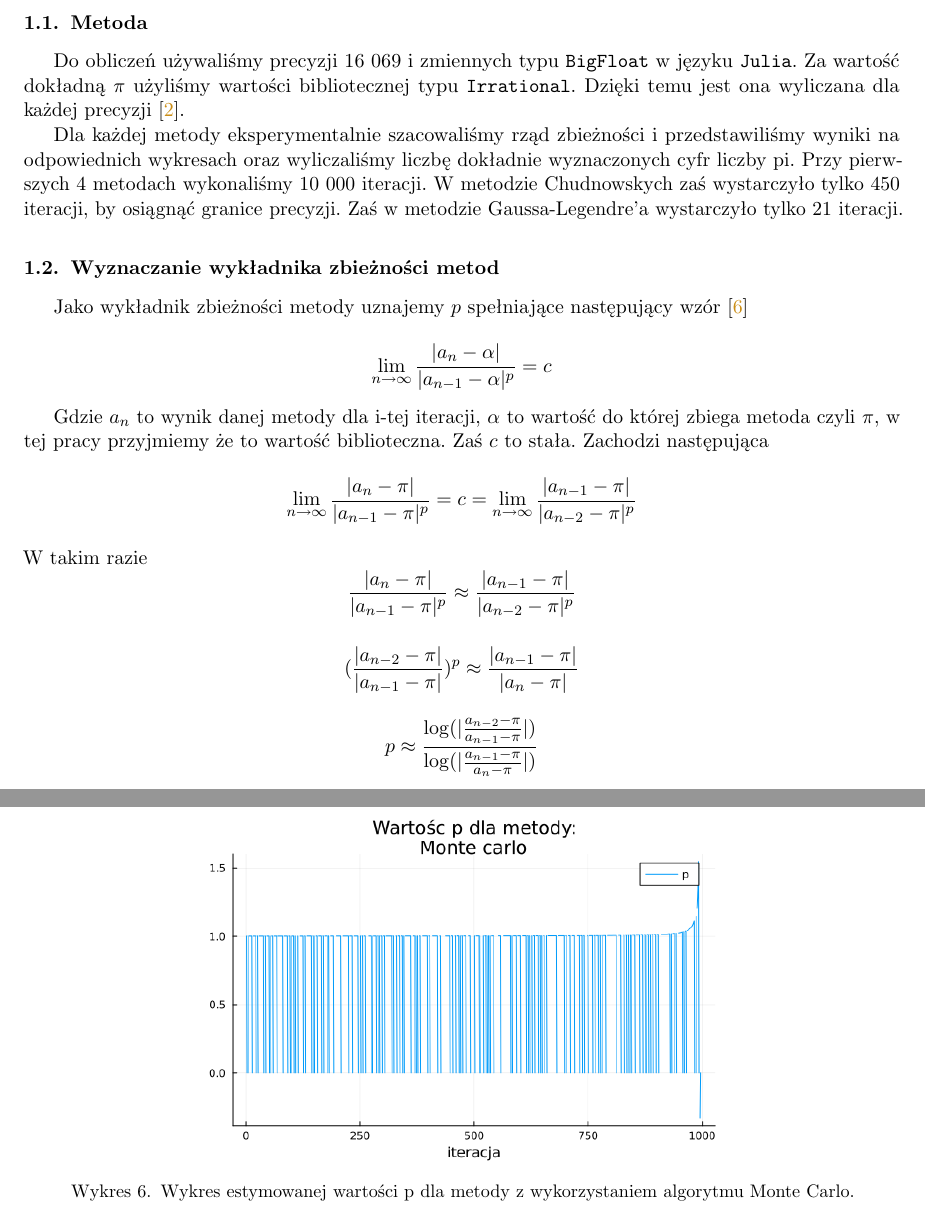
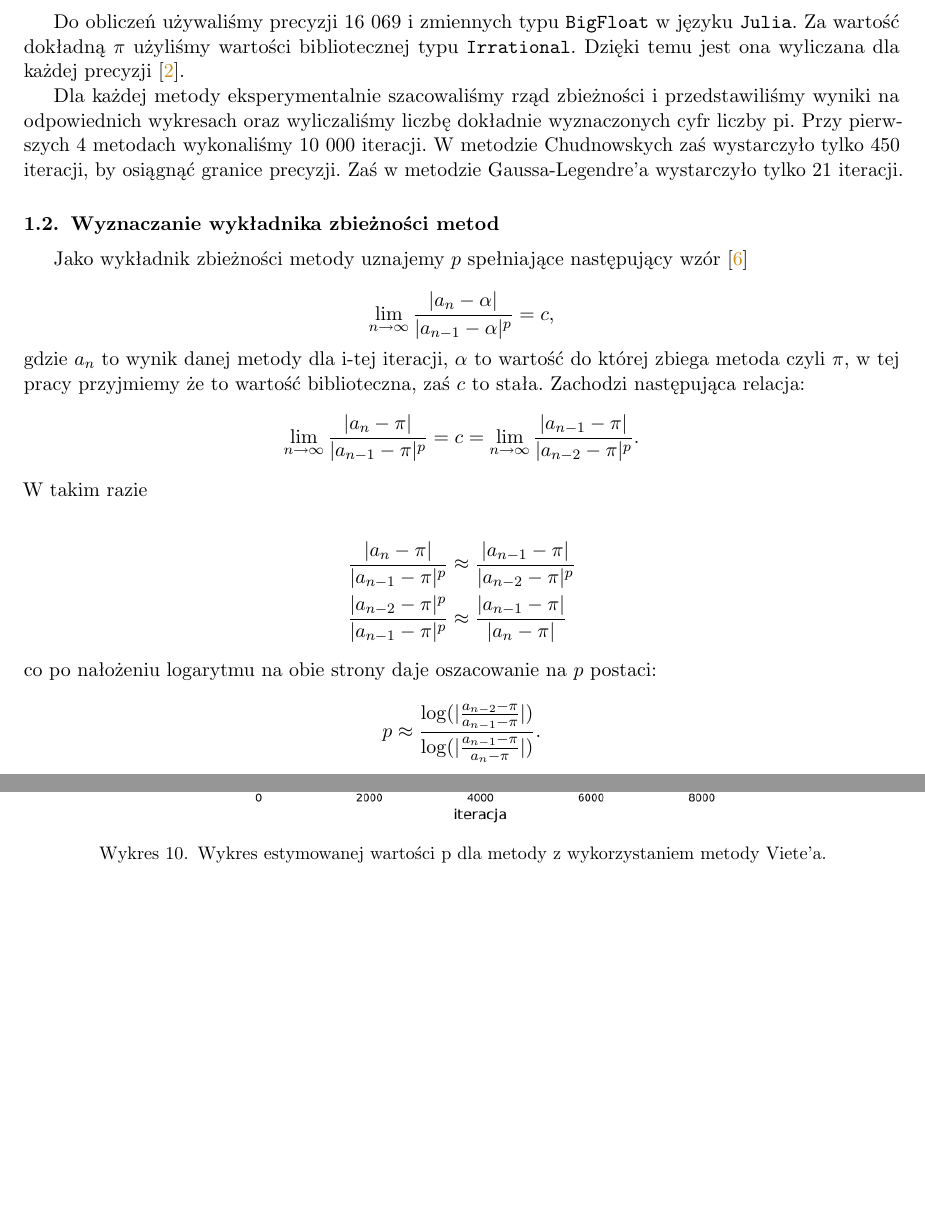
Before and after one commit to ronia-jakim/analiza_numeryczna_M, a LaTeX document (prac_1/doc/sprawozdanie.tex): two parts of pages 2 and 6 of 14 before the commit and two parts of pages 2 and 8 of 13 after it, joined at a grey line, cut at the place of the change, the shorter picture padded with empty space. Compiled offline with pdfLaTeX.

Commit message:
male-grafiki

```diff
--- a/prac_1/doc/sprawozdanie.tex
+++ b/prac_1/doc/sprawozdanie.tex
@@ -27,15 +27,17 @@ Dla każdej metody eksperymentalnie szacowaliśmy rząd zbieżności i przedstaw
 
 Jako wykładnik zbieżności metody uznajemy $p$ spełniające następujący wzór \cite{bog}
 
-\[\lim_{n \to \infty} \frac{|a_n - \alpha|}{|a_{n-1} - \alpha|^p} = c  \]
+\[\lim_{n \to \infty} \frac{|a_n - \alpha|}{|a_{n-1} - \alpha|^p} = c,  \]
+gdzie $a_n$ to wynik danej metody dla i-tej iteracji, $\alpha$ to wartość do której zbiega metoda czyli $\pi$, w tej pracy przyjmiemy że to wartość biblioteczna, zaś $c$ to stała. Zachodzi następująca relacja:
+\[ \lim_{n \to \infty} \frac{|a_n - \pi|}{|a_{n-1} - \pi|^p} = c = \lim_{n \to \infty} \frac{|a_{n-1} - \pi|}{|a_{n-2} - \pi|^p}. \]
+W takim razie
 
-Gdzie $a_n$ to wynik danej metody dla i-tej iteracji, $\alpha$ to wartość do której zbiega metoda czyli $\pi$, w tej pracy przyjmiemy że to wartość biblioteczna. Zaś $c$ to stała. Zachodzi następująca
-\[ \lim_{n \to \infty} \frac{|a_n - \pi|}{|a_{n-1} - \pi|^p} = c = \lim_{n \to \infty} \frac{|a_{n-1} - \pi|}{|a_{n-2} - \pi|^p} \]
-W takim razie
-\[ \frac{|a_n - \pi|}{|a_{n-1} - \pi|^p} \approx \frac{|a_{n-1} - \pi|}{|a_{n-2} - \pi|^p} \]
-
-\[ (\frac{|a_{n-2} - \pi|}{|a_{n-1} - \pi|})^p \approx \frac{|a_{n-1} - \pi|}{|a_{n} - \pi|} \]
-\[ p \approx \frac{\log(|\frac{a_{n-2} - \pi}{a_{n-1} - \pi}|)}{\log(|\frac{a_{n-1} - \pi}{a_{n} - \pi}|)}
+\begin{align*}
+    \frac{|a_n - \pi|}{|a_{n-1} - \pi|^p} &\approx \frac{|a_{n-1} - \pi|}{|a_{n-2} - \pi|^p}\\
+    \frac{|a_{n-2} - \pi|^p}{|a_{n-1} - \pi|^p} &\approx \frac{|a_{n-1} - \pi|}{|a_{n} - \pi|}
+\end{align*}
+co po nałożeniu logarytmu na obie strony daje oszacowanie na $p$ postaci:
+\[ p \approx \frac{\log(|\frac{a_{n-2} - \pi}{a_{n-1} - \pi}|)}{\log(|\frac{a_{n-1} - \pi}{a_{n} - \pi}|)}.
 \]
 
 \input{pierwsze-proby.tex}
```
Also changed, not shown: prac_1/doc/pierwsze-proby.tex (+13 -14 lines), prac_1/doc/ramanujan.tex (+2 -2 lines), prac_1/doc/super-szybki-super-ciezki.tex (+2 -2 lines), prac_1/doc/wzor-viete.tex (+2 -2 lines), prac_1/doc/sprawozdanie.pdf, 6 other files.
